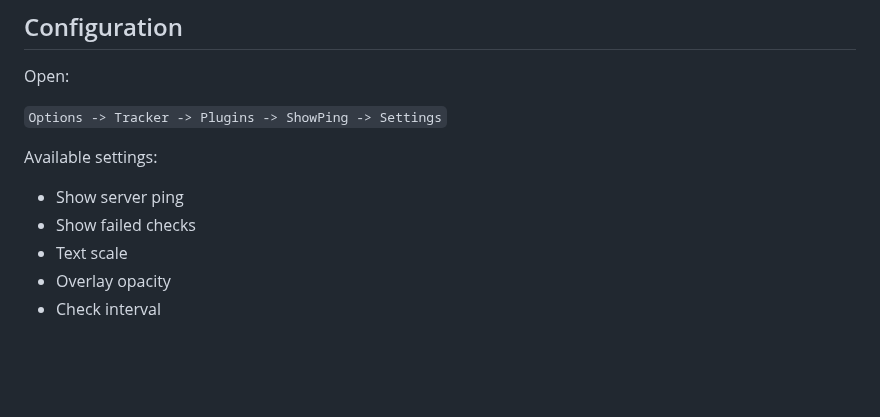
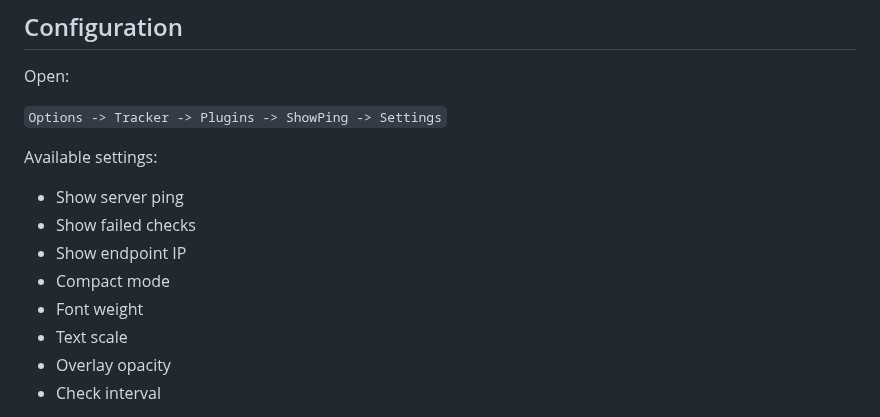
Before and after one commit to numbereleven-a/HDT-Show-Ping, a Markdown page: README.md, the part around one of its changes. Drawn GitHub-style; blank space fills up the shorter version.

```diff
--- a/README.md
+++ b/README.md
@@ -31,6 +42,9 @@ Available settings:
 
 - Show server ping
 - Show failed checks
+- Show endpoint IP
+- Compact mode
+- Font weight
 - Text scale
 - Overlay opacity
 - Check interval
```
Also changed, not shown: other parts of README.md (+12 -1 lines), images/network_data_variants_combined.png (added), images/options.jpg (added), images/screenshot.png (deleted), 7 other files.
